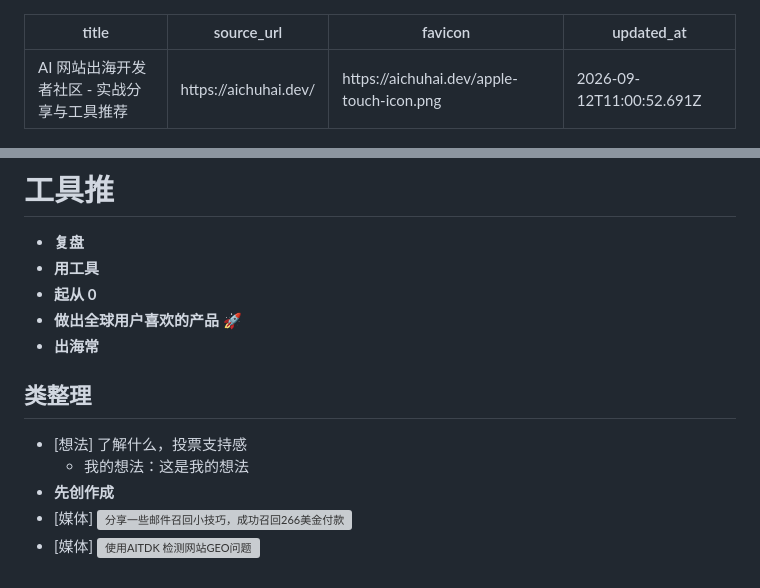
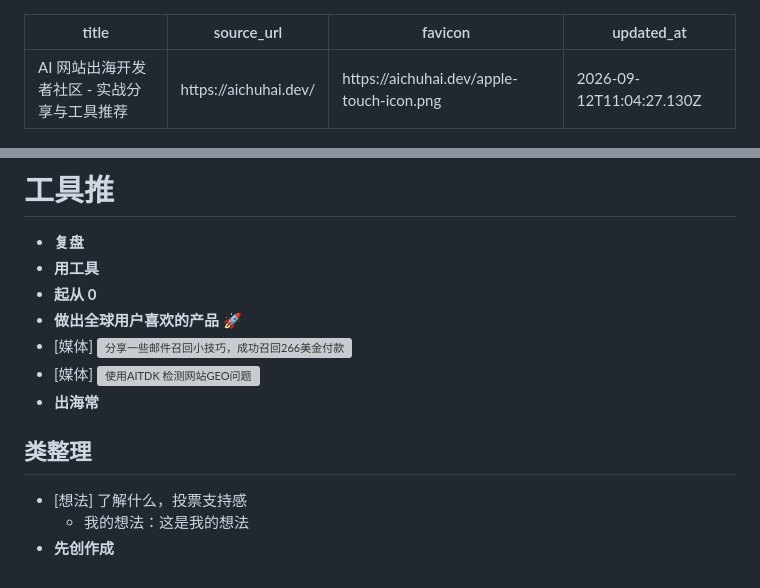
Before and after one commit to blackCY/web-highlighter-notes, a Markdown page: notes/AI 网站出海开发者社区 - 实战分享与工具推荐.md, 2 parts joined by grey strips. Rendered like a GitHub page; grey boxes are pictures that could not be loaded.

Commit message:
notes: update aichuhai.dev

```diff
--- a/notes/AI 网站出海开发者社区 - 实战分享与工具推荐.md
+++ b/notes/AI 网站出海开发者社区 - 实战分享与工具推荐.md
@@ -2,7 +2,7 @@
 title: "AI 网站出海开发者社区 - 实战分享与工具推荐"
 source_url: "https://aichuhai.dev/"
 favicon: "https://aichuhai.dev/apple-touch-icon.png"
-updated_at: "2026-09-12T11:00:52.691Z"
+updated_at: "2026-09-12T11:04:27.130Z"
 ---
 
 <!-- web-highlighter-notes-data
@@ -13,10 +13,10 @@ web-highlighter-notes-data -->
 - <span style="background-color: #dc2626; color: #ffffff; font-size: 1em; padding: 1px 4px; border-radius: 3px;"><strong>用工具</strong></span>
 - <span style="background-color: #dc2626; color: #ffffff; font-size: 1em; padding: 1px 4px; border-radius: 3px;"><strong>起从 0</strong></span>
 - <span style="background-color: #dc2626; color: #ffffff; font-size: 1em; padding: 1px 4px; border-radius: 3px;"><strong>做出全球用户喜欢的产品 🚀</strong></span>
+- [媒体] ![分享一些邮件召回小技巧，成功召回266美金付款](https://aichuhai.dev/api/storage/file?key=articles%2Fcovers%2F46bdb8c7-5505-4ade-acbe-51f77ef3c2a7-image.png)
+- [媒体] ![使用AITDK 检测网站GEO问题](https://aichuhai.dev/api/storage/file?key=articles%2Fcovers%2Fbb012cf1-db22-45d3-9f22-1b0294a3f5dc-53385a0e4089fa03e394cf8ea6041ed9.png)
 - <span style="background-color: #dc2626; color: #ffffff; font-size: 1em; padding: 1px 4px; border-radius: 3px;"><strong>出海常</strong></span>
 ## 类整理
 - [想法] 了解什么，投票支持感
   - 我的想法：这是我的想法
 - <span style="background-color: #dc2626; color: #ffffff; font-size: 1em; padding: 1px 4px; border-radius: 3px;"><strong>先创作成</strong></span>
-- [媒体] ![分享一些邮件召回小技巧，成功召回266美金付款](https://aichuhai.dev/api/storage/file?key=articles%2Fcovers%2F46bdb8c7-5505-4ade-acbe-51f77ef3c2a7-image.png)
-- [媒体] ![使用AITDK 检测网站GEO问题](https://aichuhai.dev/api/storage/file?key=articles%2Fcovers%2Fbb012cf1-db22-45d3-9f22-1b0294a3f5dc-53385a0e4089fa03e394cf8ea6041ed9.png)
```
Also changed, not shown: other parts of notes/AI 网站出海开发者社区 - 实战分享与工具推荐.md (+1 -1 lines).
